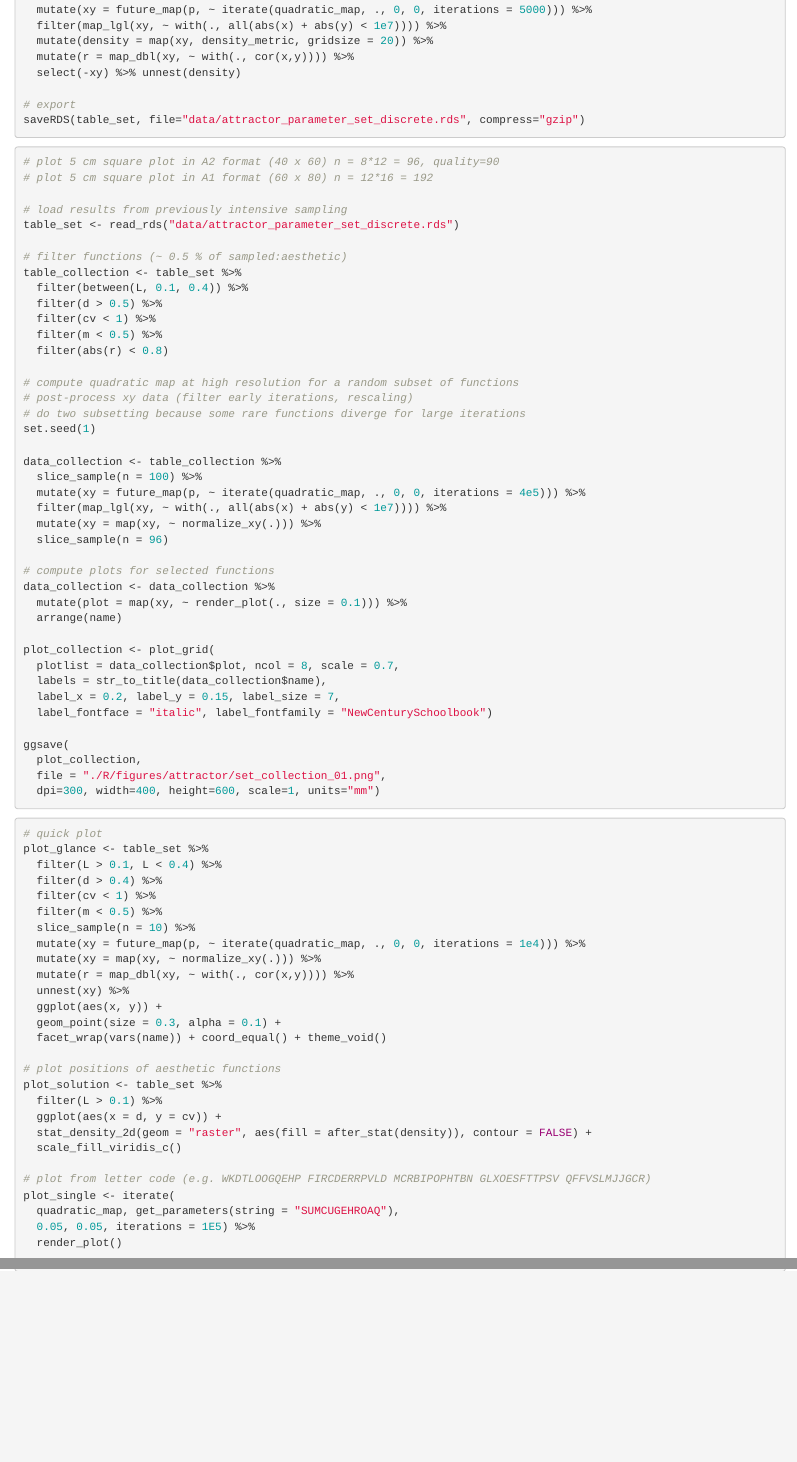
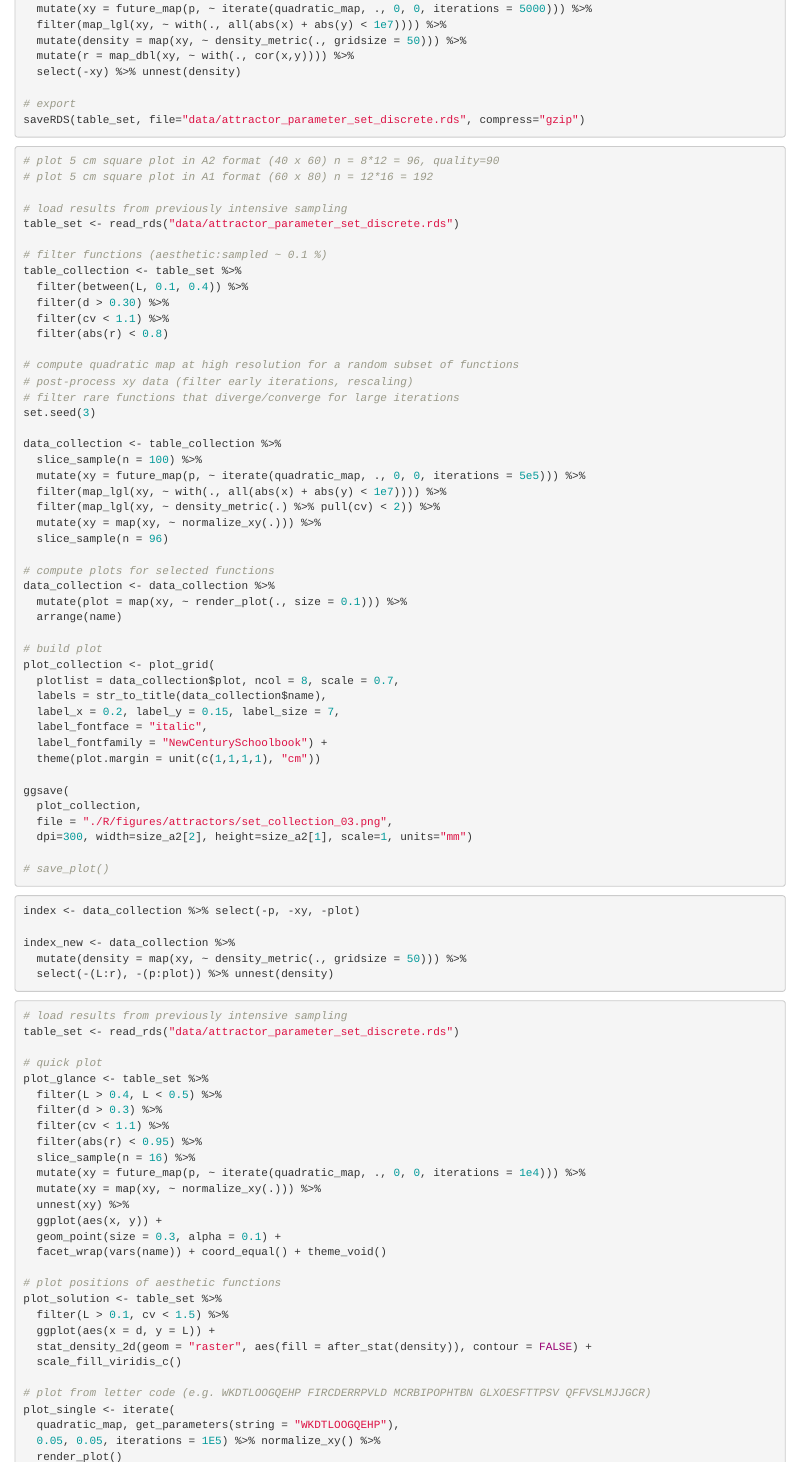
Before and after one commit to picasa/generative_examples, an R Markdown document (R/attractors_collection.rmd): the page in a window 1100 px wide, from 1200 px down before the commit and from 1280 px down after it, so that both start at the same text, and a second part further down, joined at a grey line. Rendered offline with R 4.5, knitr and Pandoc, with nearby package versions.

Commit message:
tweaked parameters to better filter solutions

````diff
--- a/R/attractors_collection.rmd
+++ b/R/attractors_collection.rmd
@@ -46,7 +50,7 @@ table_set <- table_set %>%
 table_set <- table_set %>%
   mutate(xy = future_map(p, ~ iterate(quadratic_map, ., 0, 0, iterations = 5000))) %>%
   filter(map_lgl(xy, ~ with(., all(abs(x) + abs(y) < 1e7)))) %>%
-  mutate(density = map(xy, density_metric, gridsize = 20)) %>%
+  mutate(density = map(xy, ~ density_metric(., gridsize = 50))) %>%
   mutate(r = map_dbl(xy, ~ with(., cor(x,y)))) %>%
   select(-xy) %>% unnest(density)
 
@@ -63,23 +67,23 @@ saveRDS(table_set, file="data/attractor_parameter_set_discrete.rds", compress="g
 # load results from previously intensive sampling
 table_set <- read_rds("data/attractor_parameter_set_discrete.rds")
 
-# filter functions (~ 0.5 % of sampled:aesthetic)
+# filter functions (aesthetic:sampled ~ 0.1 %)
 table_collection <- table_set %>%
   filter(between(L, 0.1, 0.4)) %>%
-  filter(d > 0.5) %>%
-  filter(cv < 1) %>%
-  filter(m < 0.5) %>%
+  filter(d > 0.30) %>%
+  filter(cv < 1.1) %>%
   filter(abs(r) < 0.8)
 
 # compute quadratic map at high resolution for a random subset of functions
 # post-process xy data (filter early iterations, rescaling)
-# do two subsetting because some rare functions diverge for large iterations
-set.seed(1)
+# filter rare functions that diverge/converge for large iterations
+set.seed(3)
 
 data_collection <- table_collection %>%
   slice_sample(n = 100) %>%
-  mutate(xy = future_map(p, ~ iterate(quadratic_map, ., 0, 0, iterations = 4e5))) %>%
+  mutate(xy = future_map(p, ~ iterate(quadratic_map, ., 0, 0, iterations = 5e5))) %>%
   filter(map_lgl(xy, ~ with(., all(abs(x) + abs(y) < 1e7)))) %>%
+  filter(map_lgl(xy, ~ density_metric(.) %>% pull(cv) < 2)) %>%
   mutate(xy = map(xy, ~ normalize_xy(.))) %>%
   slice_sample(n = 96)
 
@@ -88,31 +92,48 @@ data_collection <- data_collection %>%
   mutate(plot = map(xy, ~ render_plot(., size = 0.1))) %>%
   arrange(name)
 
+# build plot
 plot_collection <- plot_grid(
   plotlist = data_collection$plot, ncol = 8, scale = 0.7,
   labels = str_to_title(data_collection$name),
   label_x = 0.2, label_y = 0.15, label_size = 7,
-  label_fontface = "italic", label_fontfamily = "NewCenturySchoolbook")
+  label_fontface = "italic",
+  label_fontfamily = "NewCenturySchoolbook") +
+  theme(plot.margin = unit(c(1,1,1,1), "cm"))
 
 ggsave(
   plot_collection,
-  file = "./R/figures/attractor/set_collection_01.png",
-  dpi=300, width=400, height=600, scale=1, units="mm")
+  file = "./R/figures/attractors/set_collection_03.png",
+  dpi=300, width=size_a2[2], height=size_a2[1], scale=1, units="mm")
+
+# save_plot()
 
 ```
 
+```{r debug, eval=FALSE}
+
+index <- data_collection %>% select(-p, -xy, -plot)
+
+index_new <- data_collection %>%
+  mutate(density = map(xy, ~ density_metric(., gridsize = 50))) %>%
+  select(-(L:r), -(p:plot)) %>% unnest(density)
+
+```
+
+
 ```{r explore, eval=FALSE}
+# load results from previously intensive sampling
+table_set <- read_rds("data/attractor_parameter_set_discrete.rds")
 
 # quick plot
 plot_glance <- table_set %>%
-  filter(L > 0.1, L < 0.4) %>%
-  filter(d > 0.4) %>%
-  filter(cv < 1) %>%
-  filter(m < 0.5) %>%
-  slice_sample(n = 10) %>%
+  filter(L > 0.4, L < 0.5) %>%
+  filter(d > 0.3) %>%
+  filter(cv < 1.1) %>%
+  filter(abs(r) < 0.95) %>%
+  slice_sample(n = 16) %>%
   mutate(xy = future_map(p, ~ iterate(quadratic_map, ., 0, 0, iterations = 1e4))) %>%
   mutate(xy = map(xy, ~ normalize_xy(.))) %>%
-  mutate(r = map_dbl(xy, ~ with(., cor(x,y)))) %>%
   unnest(xy) %>%
   ggplot(aes(x, y)) +
   geom_point(size = 0.3, alpha = 0.1) +
@@ -120,15 +141,15 @@ plot_glance <- table_set %>%
 
 # plot positions of aesthetic functions
 plot_solution <- table_set %>%
-  filter(L > 0.1) %>%
-  ggplot(aes(x = d, y = cv)) +
+  filter(L > 0.1, cv < 1.5) %>%
+  ggplot(aes(x = d, y = L)) +
   stat_density_2d(geom = "raster", aes(fill = after_stat(density)), contour = FALSE) +
   scale_fill_viridis_c()
 
 # plot from letter code (e.g. WKDTLOOGQEHP FIRCDERRPVLD MCRBIPOPHTBN GLXOESFTTPSV QFFVSLMJJGCR)
 plot_single <- iterate(
-  quadratic_map, get_parameters(string = "SUMCUGEHROAQ"),
-  0.05, 0.05, iterations = 1E5) %>%
+  quadratic_map, get_parameters(string = "WKDTLOOGQEHP"),
+  0.05, 0.05, iterations = 1E5) %>% normalize_xy() %>%
   render_plot()
 
 ```
````
Also changed, not shown: R/attractors_functions.r (+8 -7 lines), R/attractors_glyphs.rmd (+1 -1 lines), data/attractor_parameter_set_discrete.rds, R/attractors_collection.rmd (4 more changed lines).
